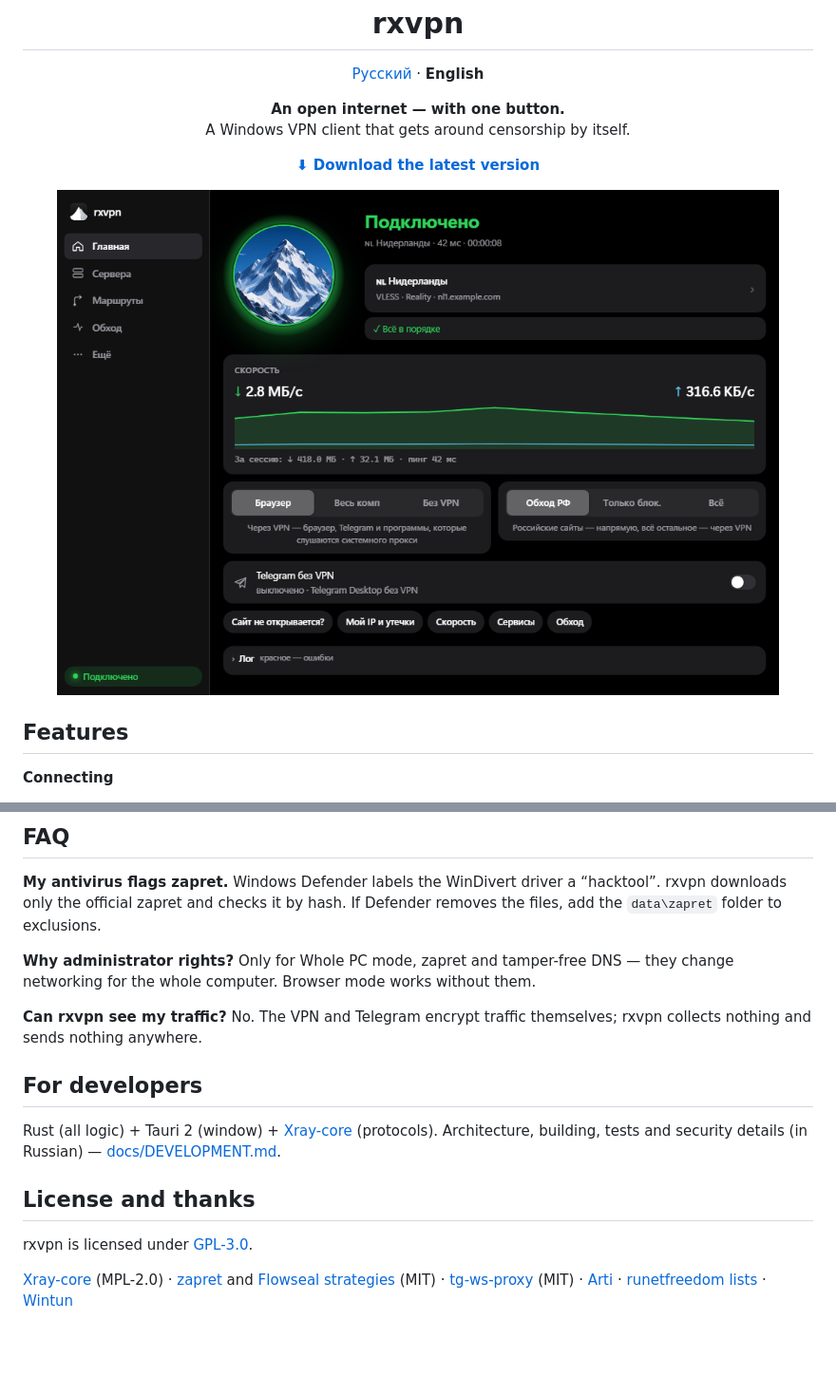
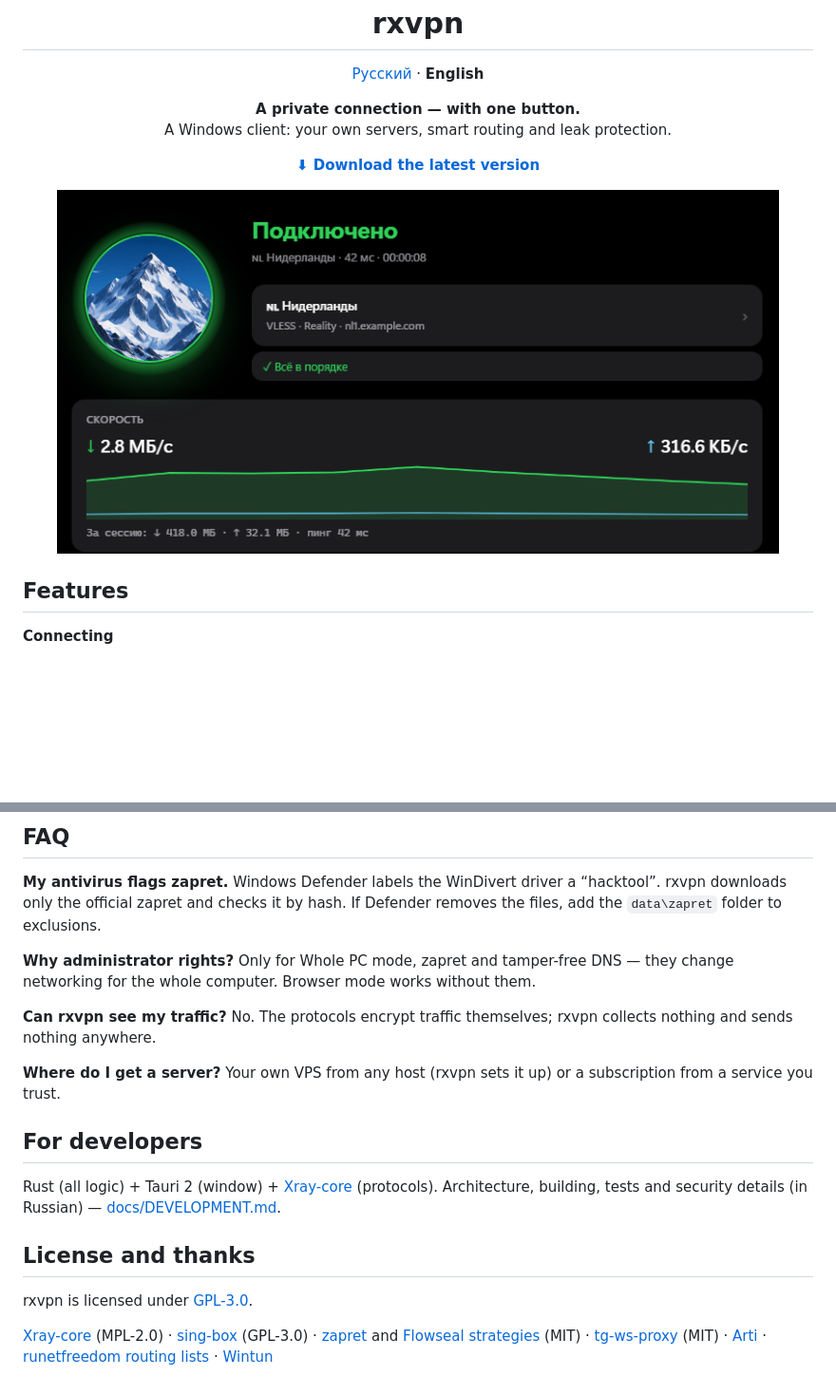
Before and after one commit to rxsk7/rxVPN, a Markdown page: README.en.md, 2 parts joined by grey strips. Shown at 95% size. GitHub-like rendering; pictures changed too: docs/img/rxvpn-main.png; blank space fills up the shorter version.

```diff
--- a/README.en.md
+++ b/README.en.md
@@ -9,8 +9,8 @@
 </p>
 
 <p align="center">
-  <b>An open internet — with one button.</b><br>
-  A Windows VPN client that gets around censorship by itself.
+  <b>A private connection — with one button.</b><br>
+  A Windows client: your own servers, smart routing and leak protection.
 </p>
 
 <p align="center">
@@ -67,7 +66,9 @@ The interface is in Russian and English; it follows your Windows language, or pi
 
 **Why administrator rights?** Only for Whole PC mode, zapret and tamper-free DNS — they change networking for the whole computer. Browser mode works without them.
 
-**Can rxvpn see my traffic?** No. The VPN and Telegram encrypt traffic themselves; rxvpn collects nothing and sends nothing anywhere.
+**Can rxvpn see my traffic?** No. The protocols encrypt traffic themselves; rxvpn collects nothing and sends nothing anywhere.
+
+**Where do I get a server?** Your own VPS from any host (rxvpn sets it up) or a subscription from a service you trust.
 
 ## For developers
 
@@ -77,4 +78,4 @@ Rust (all logic) + Tauri 2 (window) + [Xray-core](https://github.com/XTLS/Xray-c
 
 rxvpn is licensed under [GPL-3.0](LICENSE).
 
-[Xray-core](https://github.com/XTLS/Xray-core) (MPL-2.0) · [zapret](https://github.com/bol-van/zapret) and [Flowseal strategies](https://github.com/Flowseal/zapret-discord-youtube) (MIT) · [tg-ws-proxy](https://github.com/Flowseal/tg-ws-proxy) (MIT) · [Arti](https://gitlab.torproject.org/tpo/core/arti) · [runetfreedom lists](https://github.com/runetfreedom/russia-v2ray-rules-dat) · [Wintun](https://www.wintun.net/)
+[Xray-core](https://github.com/XTLS/Xray-core) (MPL-2.0) · [sing-box](https://github.com/SagerNet/sing-box) (GPL-3.0) · [zapret](https://github.com/bol-van/zapret) and [Flowseal strategies](https://github.com/Flowseal/zapret-discord-youtube) (MIT) · [tg-ws-proxy](https://github.com/Flowseal/tg-ws-proxy) (MIT) · [Arti](https://gitlab.torproject.org/tpo/core/arti) · [runetfreedom routing lists](https://github.com/runetfreedom/russia-v2ray-rules-dat) · [Wintun](https://www.wintun.net/)
```
Also changed, not shown: other parts of README.en.md (+9 -10 lines), README.md (+17 -15 lines), docs/img/rxvpn-welcome.png.
